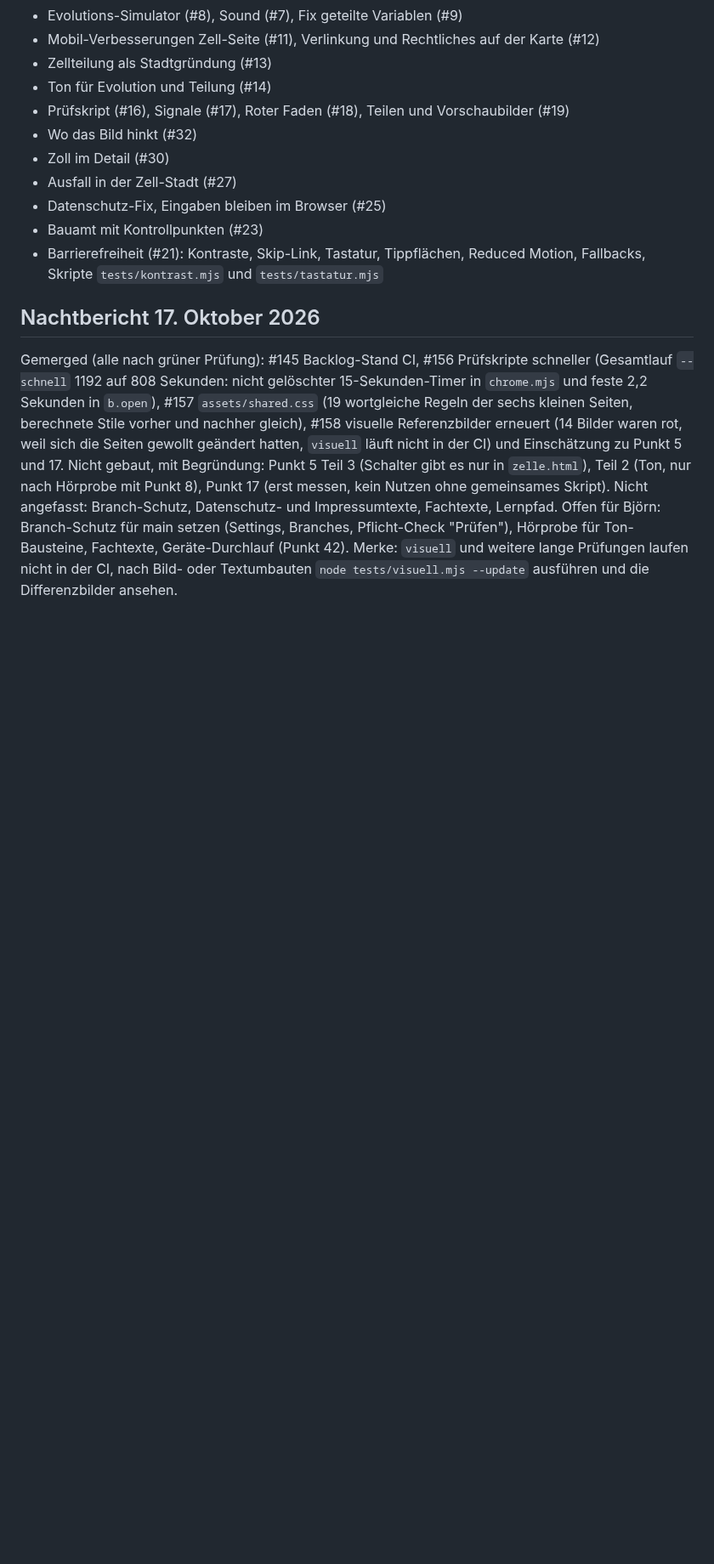
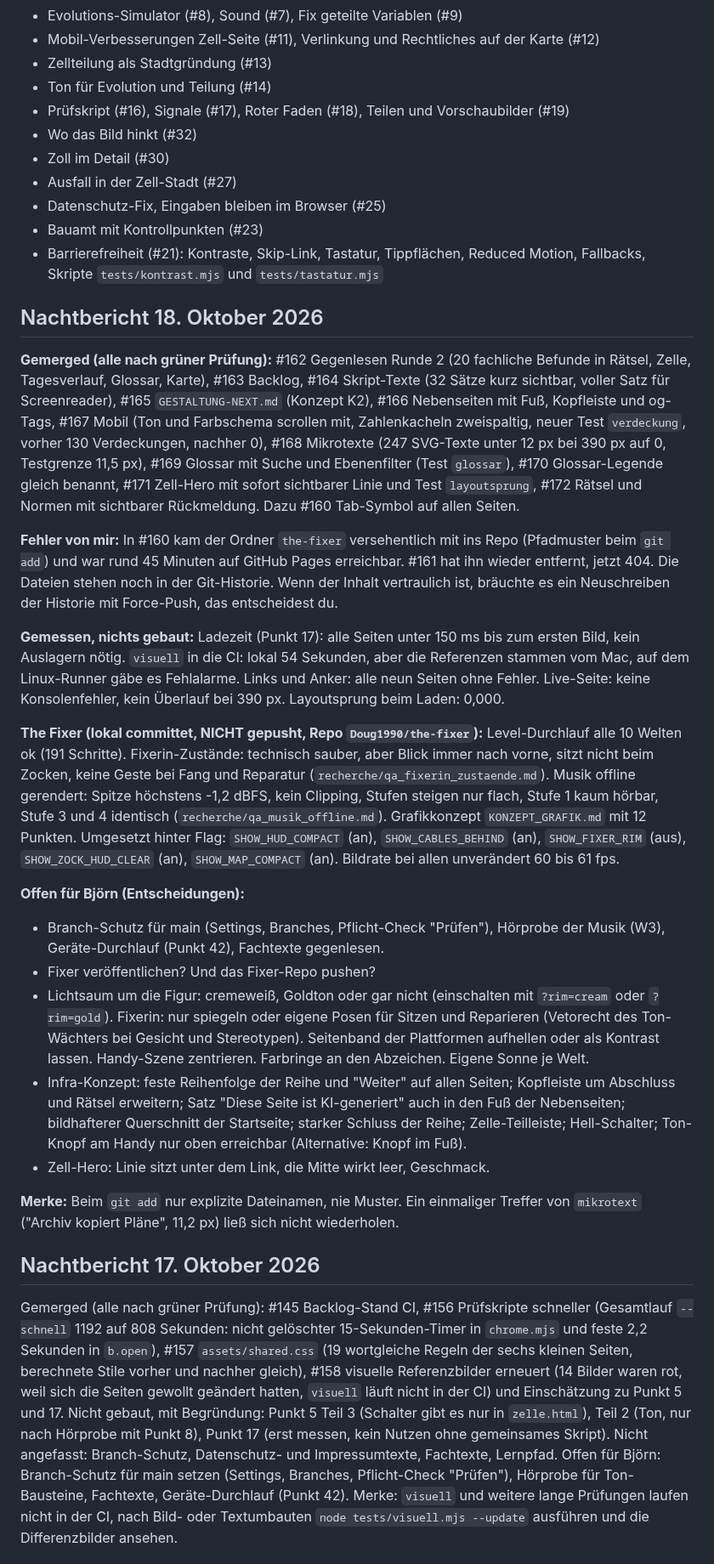
Before and after one commit to Doug1990/github-upload, a Markdown page: BACKLOG.md, the part around the change. Shown at 85% size. Drawn GitHub-style; blank space fills up the shorter version.

Commit message:
Backlog: Nachtbericht 18. Oktober (#173)
Co-authored-by: Claude Sonnet 5.5 <noreply@anthropic.com>

```diff
--- a/BACKLOG.md
+++ b/BACKLOG.md
@@ -240,6 +240,25 @@ Hier steht alles im Wortlaut, auch das, was ohne Antwort so bleibt (Annahme). Di
 - Bauamt mit Kontrollpunkten (#23)
 - Barrierefreiheit (#21): Kontraste, Skip-Link, Tastatur, Tippflächen, Reduced Motion, Fallbacks, Skripte `tests/kontrast.mjs` und `tests/tastatur.mjs`
 
+## Nachtbericht 18. Oktober 2026
+
+**Gemerged (alle nach grüner Prüfung):** #162 Gegenlesen Runde 2 (20 fachliche Befunde in Rätsel, Zelle, Tagesverlauf, Glossar, Karte), #163 Backlog, #164 Skript-Texte (32 Sätze kurz sichtbar, voller Satz für Screenreader), #165 `GESTALTUNG-NEXT.md` (Konzept K2), #166 Nebenseiten mit Fuß, Kopfleiste und og-Tags, #167 Mobil (Ton und Farbschema scrollen mit, Zahlenkacheln zweispaltig, neuer Test `verdeckung`, vorher 130 Verdeckungen, nachher 0), #168 Mikrotexte (247 SVG-Texte unter 12 px bei 390 px auf 0, Testgrenze 11,5 px), #169 Glossar mit Suche und Ebenenfilter (Test `glossar`), #170 Glossar-Legende gleich benannt, #171 Zell-Hero mit sofort sichtbarer Linie und Test `layoutsprung`, #172 Rätsel und Normen mit sichtbarer Rückmeldung. Dazu #160 Tab-Symbol auf allen Seiten.
+
+**Fehler von mir:** In #160 kam der Ordner `the-fixer` versehentlich mit ins Repo (Pfadmuster beim `git add`) und war rund 45 Minuten auf GitHub Pages erreichbar. #161 hat ihn wieder entfernt, jetzt 404. Die Dateien stehen noch in der Git-Historie. Wenn der Inhalt vertraulich ist, bräuchte es ein Neuschreiben der Historie mit Force-Push, das entscheidest du.
+
+**Gemessen, nichts gebaut:** Ladezeit (Punkt 17): alle Seiten unter 150 ms bis zum ersten Bild, kein Auslagern nötig. `visuell` in die CI: lokal 54 Sekunden, aber die Referenzen stammen vom Mac, auf dem Linux-Runner gäbe es Fehlalarme. Links und Anker: alle neun Seiten ohne Fehler. Live-Seite: keine Konsolenfehler, kein Überlauf bei 390 px. Layoutsprung beim Laden: 0,000.
+
+**The Fixer (lokal committet, NICHT gepusht, Repo `Doug1990/the-fixer`):** Level-Durchlauf alle 10 Welten ok (191 Schritte). Fixerin-Zustände: technisch sauber, aber Blick immer nach vorne, sitzt nicht beim Zocken, keine Geste bei Fang und Reparatur (`recherche/qa_fixerin_zustaende.md`). Musik offline gerendert: Spitze höchstens -1,2 dBFS, kein Clipping, Stufen steigen nur flach, Stufe 1 kaum hörbar, Stufe 3 und 4 identisch (`recherche/qa_musik_offline.md`). Grafikkonzept `KONZEPT_GRAFIK.md` mit 12 Punkten. Umgesetzt hinter Flag: `SHOW_HUD_COMPACT` (an), `SHOW_CABLES_BEHIND` (an), `SHOW_FIXER_RIM` (aus), `SHOW_ZOCK_HUD_CLEAR` (an), `SHOW_MAP_COMPACT` (an). Bildrate bei allen unverändert 60 bis 61 fps.
+
+**Offen für Björn (Entscheidungen):**
+- Branch-Schutz für main (Settings, Branches, Pflicht-Check "Prüfen"), Hörprobe der Musik (W3), Geräte-Durchlauf (Punkt 42), Fachtexte gegenlesen.
+- Fixer veröffentlichen? Und das Fixer-Repo pushen?
+- Lichtsaum um die Figur: cremeweiß, Goldton oder gar nicht (einschalten mit `?rim=cream` oder `?rim=gold`). Fixerin: nur spiegeln oder eigene Posen für Sitzen und Reparieren (Vetorecht des Ton-Wächters bei Gesicht und Stereotypen). Seitenband der Plattformen aufhellen oder als Kontrast lassen. Handy-Szene zentrieren. Farbringe an den Abzeichen. Eigene Sonne je Welt.
+- Infra-Konzept: feste Reihenfolge der Reihe und "Weiter" auf allen Seiten; Kopfleiste um Abschluss und Rätsel erweitern; Satz "Diese Seite ist KI-generiert" auch in den Fuß der Nebenseiten; bildhafterer Querschnitt der Startseite; starker Schluss der Reihe; Zelle-Teilleiste; Hell-Schalter; Ton-Knopf am Handy nur oben erreichbar (Alternative: Knopf im Fuß).
+- Zell-Hero: Linie sitzt unter dem Link, die Mitte wirkt leer, Geschmack.
+
+**Merke:** Beim `git add` nur explizite Dateinamen, nie Muster. Ein einmaliger Treffer von `mikrotext` ("Archiv kopiert Pläne", 11,2 px) ließ sich nicht wiederholen.
+
 ## Nachtbericht 17. Oktober 2026
 
 Gemerged (alle nach grüner Prüfung): #145 Backlog-Stand CI, #156 Prüfskripte schneller (Gesamtlauf `--schnell` 1192 auf 808 Sekunden: nicht gelöschter 15-Sekunden-Timer in `chrome.mjs` und feste 2,2 Sekunden in `b.open`), #157 `assets/shared.css` (19 wortgleiche Regeln der sechs kleinen Seiten, berechnete Stile vorher und nachher gleich), #158 visuelle Referenzbilder erneuert (14 Bilder waren rot, weil sich die Seiten gewollt geändert hatten, `visuell` läuft nicht in der CI) und Einschätzung zu Punkt 5 und 17.
```
